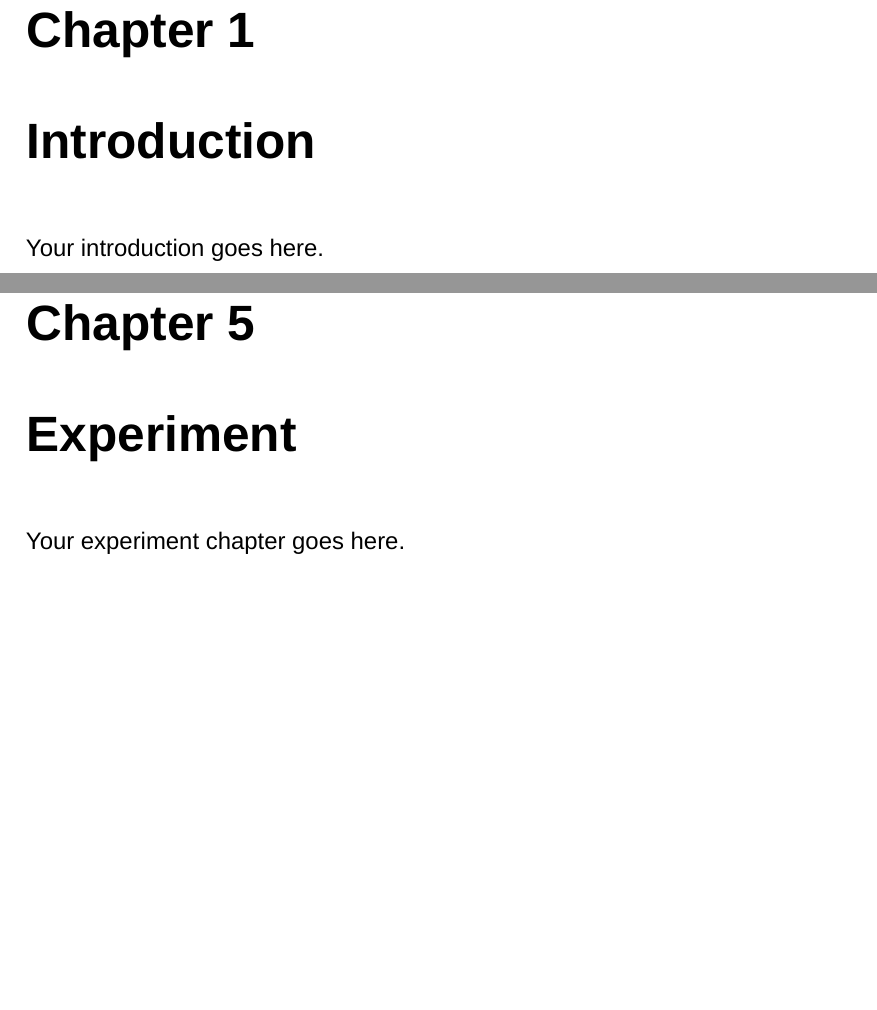
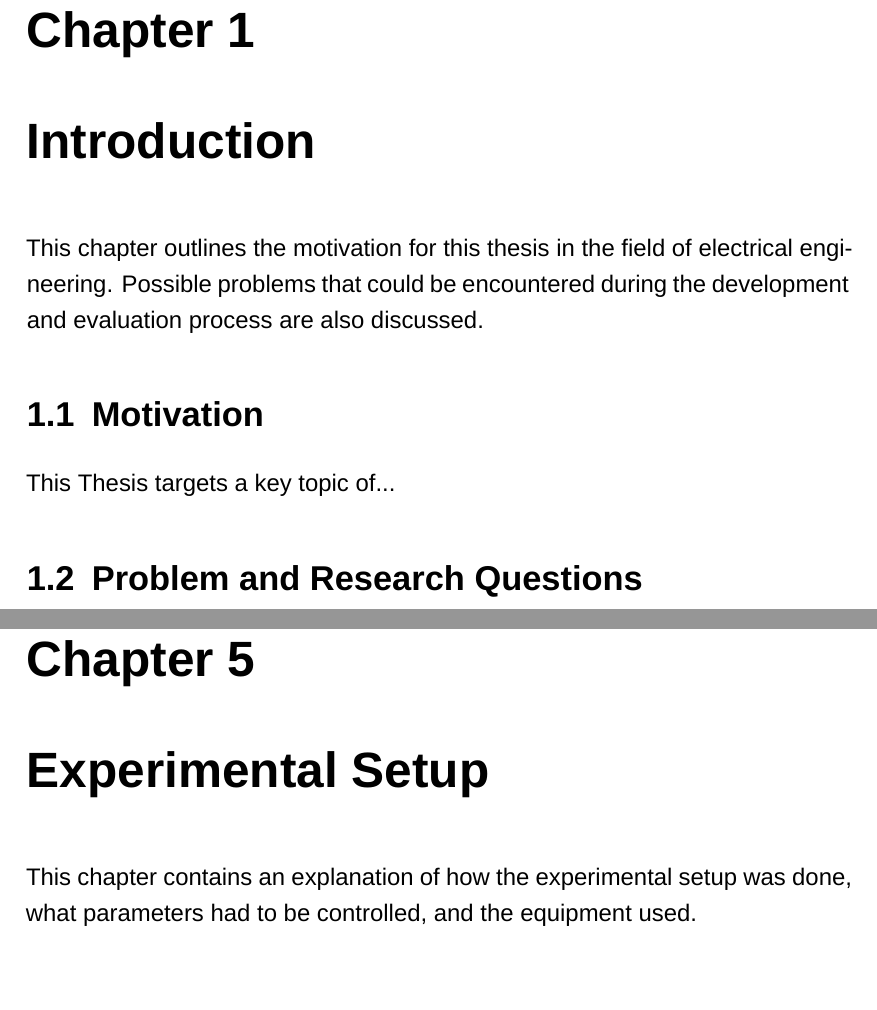
Before and after one commit to CarlosAndres41/Thesis_H2Demo, a LaTeX thesis (main.tex, which reads chapters/discussion.tex, chapters/experiment.tex, chapters/introduction.tex): two parts of pages 14 and 22 of 36, joined at a grey line, cut so that both start at the same text. Compiled offline with XeLaTeX; a missing font is replaced by an installed copy or a similar font.

Commit message:
Added labels and explanations for chapters

```diff
--- a/chapters/discussion.tex
+++ b/chapters/discussion.tex
@@ -1,2 +1 @@
 % Discussion
-\chapter{Discussion}
--- a/chapters/experiment.tex
+++ b/chapters/experiment.tex
@@ -1,3 +1,10 @@
 % Experiment
-\chapter{Experiment}
-Your experiment chapter goes here.
+\chapter{Experimental Setup}
+\label{Chapter::Experimental Setup}
+This chapter contains an explanation of how the experimental setup was done, what parameters had to be controlled, and the equipment used.
+
+% Explain the setup of your experiment in such a way that others could repeat it
+% First, explain the environment of the experiment
+% Second, explain the tools used
+% Lastly, how is everything setup for the experiment, what are the variables?
+% Do not discuss results here !!!
--- a/chapters/introduction.tex
+++ b/chapters/introduction.tex
@@ -1,3 +1,11 @@
 % Introduction
 \chapter{Introduction}
-Your introduction goes here.
+\label{Chapter::Introduction}
+This chapter outlines the motivation for this thesis in the field of electrical engineering. Possible problems that could be encountered during the development and evaluation process are also discussed.
+
+\section{Motivation}
+\label{Section::Motivation}
+This Thesis targets a key topic of...
+
+\section{Problem and Research Questions}
+\label{Section::Problem_and_Research_Questions}
--- a/chapters/theory.tex
+++ b/chapters/theory.tex
@@ -1,2 +1 @@
 % Theory
-\chapter{Theory}
```
Also changed, not shown: chapters/abstract.tex (+1 -0 lines), chapters/acknowledgments.tex (+1 -0 lines), chapters/conclusion.tex (+6 -0 lines), chapters/implementation.tex (+7 -1 lines), chapters/outlook.tex (+5 -0 lines), chapters/sota.tex (+7 -1 lines), chapters/summary.tex (+7 -1 lines), out/main.pdf, chapters/discussion.tex (10 more changed lines), chapters/theory.tex (6 more changed lines), 4 other files.
